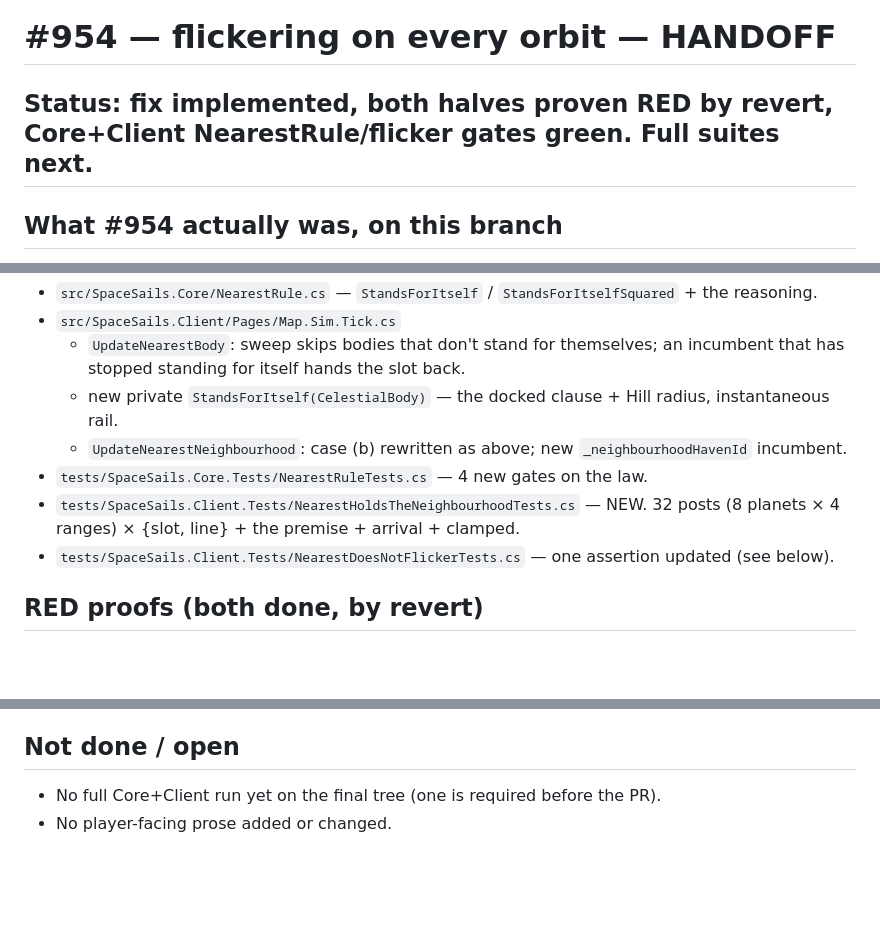
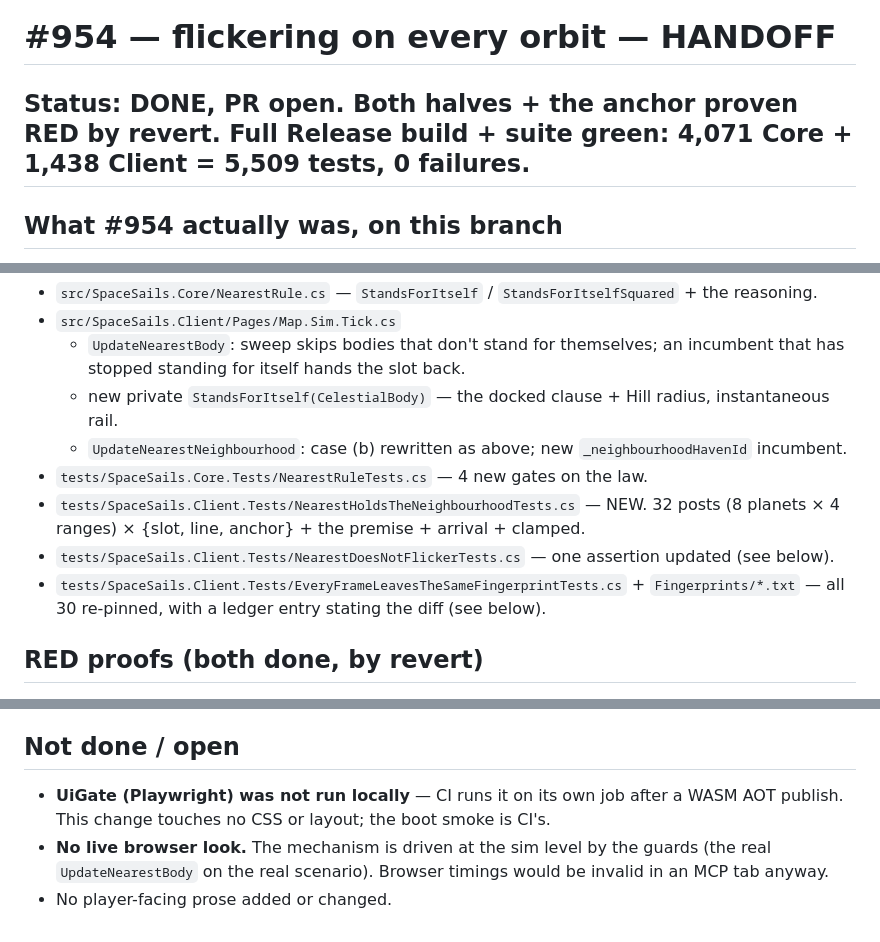
Before and after one commit to esoinila/SpaceSails, a Markdown page: HANDOFF.md, 3 parts joined by grey strips. GitHub-like rendering; blank space fills up the shorter version.

Commit message:
📋 #954: HANDOFF says where the lane finished
Status, the file list, and what was deliberately NOT run locally (UiGate, a live browser look) so the
next reader does not have to infer it from a green tick.

Co-Authored-By: Claude Fable 5 <noreply@anthropic.com>
Claude-Session: https://claude.ai/code/session_01HLLyDvxta2gqfVdU4NrYqE

```diff
--- a/HANDOFF.md
+++ b/HANDOFF.md
@@ -1,6 +1,6 @@
 # #954 — flickering on every orbit — HANDOFF
 
-## Status: fix implemented, both halves proven RED by revert, Core+Client NearestRule/flicker gates green. Full suites next.
+## Status: DONE, PR open. Both halves + the anchor proven RED by revert. Full Release build + suite green: 4,071 Core + 1,438 Client = 5,509 tests, 0 failures.
 
 ## What #954 actually was, on this branch
 
@@ -74,8 +74,10 @@ Two halves, both phase-independent, which is why the result is ZERO changes of m
   - `UpdateNearestNeighbourhood`: case (b) rewritten as above; new `_neighbourhoodHavenId` incumbent.
 - `tests/SpaceSails.Core.Tests/NearestRuleTests.cs` — 4 new gates on the law.
 - `tests/SpaceSails.Client.Tests/NearestHoldsTheNeighbourhoodTests.cs` — NEW. 32 posts (8 planets ×
-  4 ranges) × {slot, line} + the premise + arrival + clamped.
+  4 ranges) × {slot, line, anchor} + the premise + arrival + clamped.
 - `tests/SpaceSails.Client.Tests/NearestDoesNotFlickerTests.cs` — one assertion updated (see below).
+- `tests/SpaceSails.Client.Tests/EveryFrameLeavesTheSameFingerprintTests.cs` + `Fingerprints/*.txt` —
+  all 30 re-pinned, with a ledger entry stating the diff (see below).
 
 ## RED proofs (both done, by revert)
 
@@ -150,5 +152,8 @@ browser: an MCP-driven tab is `document.hidden`, so any number from one is worth
 
 ## Not done / open
 
-- No full Core+Client run yet on the final tree (one is required before the PR).
+- **UiGate (Playwright) was not run locally** — CI runs it on its own job after a WASM AOT publish. This
+  change touches no CSS or layout; the boot smoke is CI's.
+- **No live browser look.** The mechanism is driven at the sim level by the guards (the real
+  `UpdateNearestBody` on the real scenario). Browser timings would be invalid in an MCP tab anyway.
 - No player-facing prose added or changed.
```
